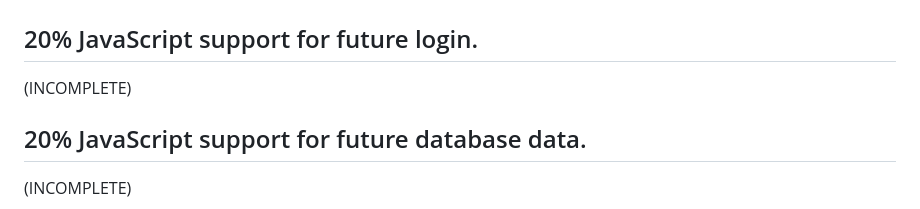
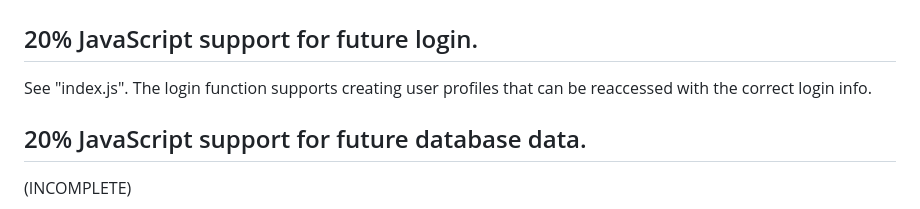
Before and after one commit to danewilhelm/startup, a Markdown page: README.md, the part around the change. Rendered like a GitHub page.

Commit message:
Update README.md completed future login for JS Deliverable

```diff
--- a/README.md
+++ b/README.md
@@ -1,6 +1,6 @@
 # Javascript Deliverable
 ## 20% JavaScript support for future login.
-(INCOMPLETE)
+See "index.js". The login function supports creating user profiles that can be reaccessed with the correct login info.
 
 ## 20% JavaScript support for future database data.
 (INCOMPLETE)
```
